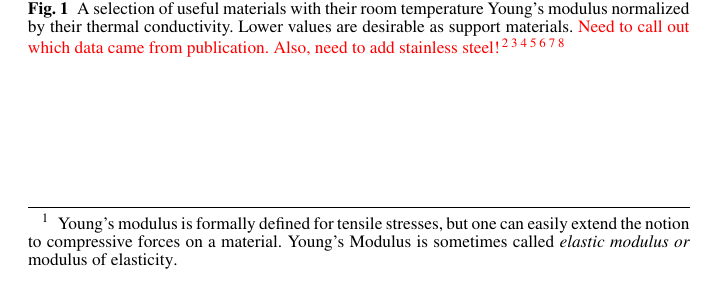
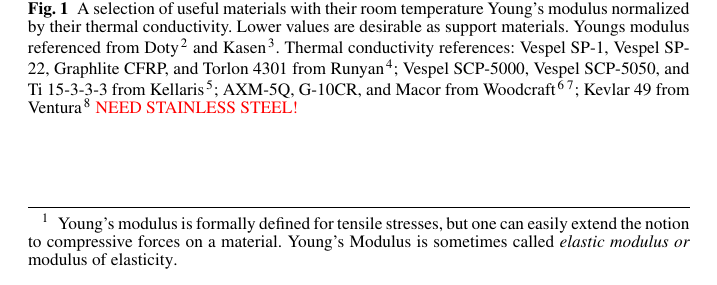
Before and after one commit to ehk9116/Truss_Tube_Paper, a LaTeX paper (Cryo_Truss_Tube_Design.tex): part of page 2 of 3, cut so that both start at the same text. Compiled offline with pdfLaTeX.

Commit message:
References to plot

```diff
--- a/Cryo_Truss_Tube_Design.tex
+++ b/Cryo_Truss_Tube_Design.tex
@@ -55,7 +55,7 @@
   width=1.0\linewidth,
   keepaspectratio]{Mats}
 \end{center}
-\caption{A selection of useful materials with their room temperature Young's modulus normalized by their thermal conductivity.  Lower values are desirable as support materials. \color{red}{Need to call out which data came from publication. Also, need to add stainless steel!} \cite{Doty1981}\cite{Kasen1981}\cite{Runyan2008}\cite{Kellaris2013}\cite{Woodcraft2009}\cite{Woodcraft2009_2}\cite{Ventura2009} }
+\caption{A selection of useful materials with their room temperature Young's modulus normalized by their thermal conductivity.  Lower values are desirable as support materials.  Youngs modulus referenced from Doty\cite{Doty1981} and Kasen\cite{Kasen1981}. Thermal conductivity references: Vespel SP-1, Vespel SP-22, Graphlite CFRP, and Torlon 4301 from Runyan\cite{Runyan2008}; Vespel SCP-5000, Vespel SCP-5050, and Ti 15-3-3-3 from Kellaris\cite{Kellaris2013}; AXM-5Q, G-10CR, and Macor from Woodcraft\cite{Woodcraft2009}\cite{Woodcraft2009_2}; Kevlar 49 from Ventura\cite{Ventura2009} \color{red}{NEED STAINLESS STEEL!}}
 \label{Mats}
 \end{figure}
 
```
Also changed, not shown: Cryo_Truss_Tube_Design.pdf, Cryo_Truss_Tube_Design.tex (2 more changed lines), 2 other files.
